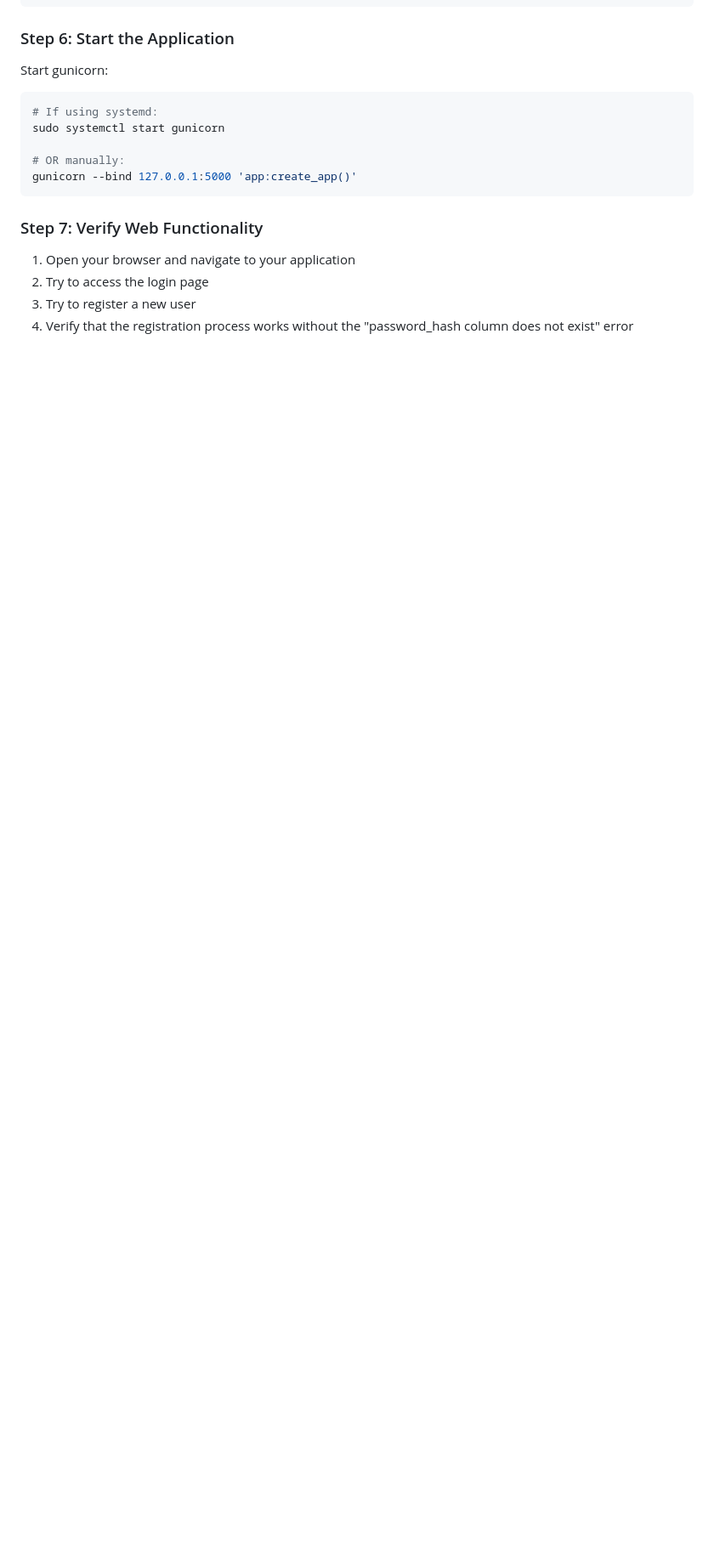
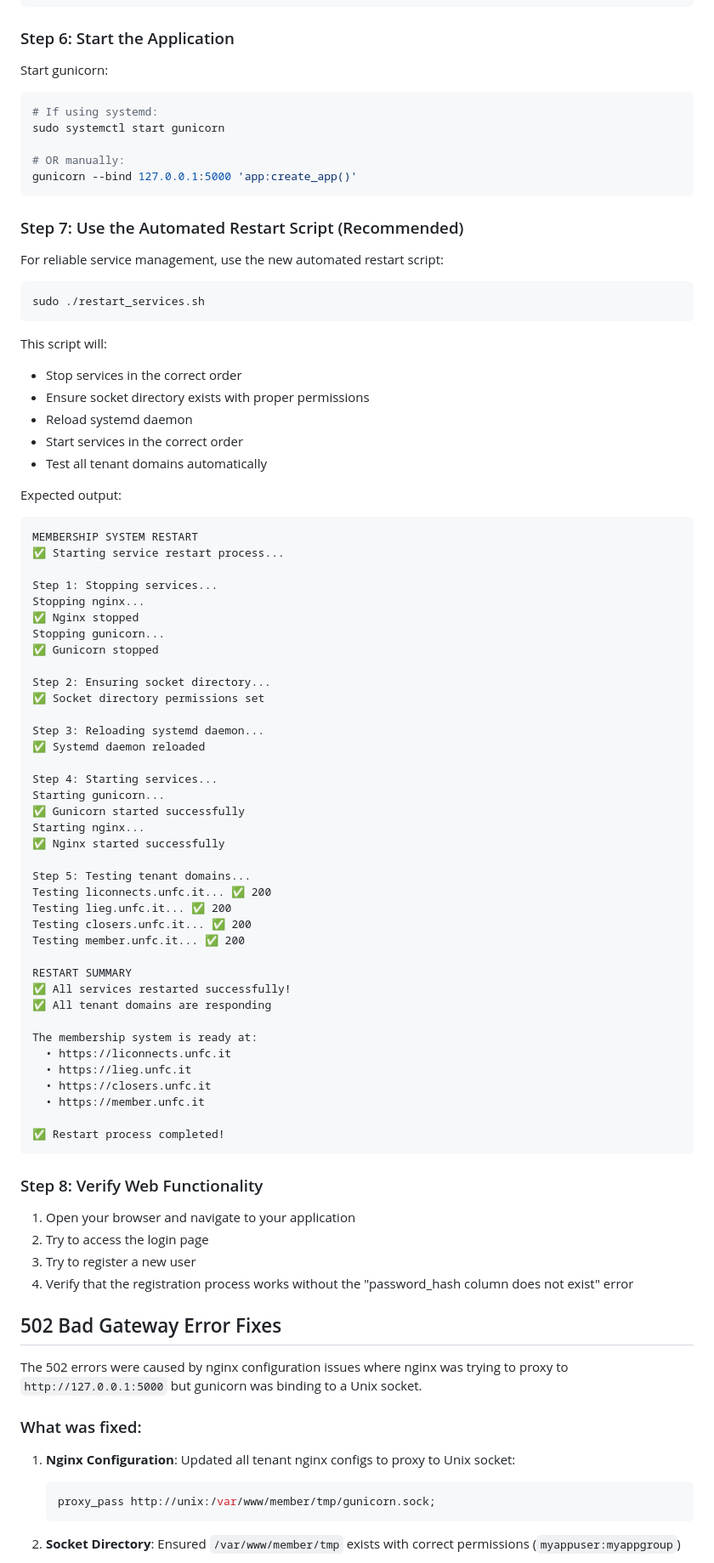
Before and after one commit to sabadmin/Membership, a Markdown page: README_TESTING.md, the part around the change printed below. Shown: that part at 85% size. Drawn GitHub-style; blank space fills up the shorter version.

Commit message:
Git Hub Read me

````diff
--- a/README_TESTING.md
+++ b/README_TESTING.md
@@ -117,9 +120,80 @@ sudo systemctl start gunicorn
 gunicorn --bind 127.0.0.1:5000 'app:create_app()'
 ```
 
-### Step 7: Verify Web Functionality
+### Step 7: Use the Automated Restart Script (Recommended)
+
+For reliable service management, use the new automated restart script:
+
+```bash
+sudo ./restart_services.sh
+```
+
+This script will:
+- Stop services in the correct order
+- Ensure socket directory exists with proper permissions
+- Reload systemd daemon
+- Start services in the correct order
+- Test all tenant domains automatically
+
+Expected output:
+```
+MEMBERSHIP SYSTEM RESTART
+✅ Starting service restart process...
+
+Step 1: Stopping services...
+Stopping nginx...
+✅ Nginx stopped
+Stopping gunicorn...
+✅ Gunicorn stopped
+
+Step 2: Ensuring socket directory...
+✅ Socket directory permissions set
+
+Step 3: Reloading systemd daemon...
+✅ Systemd daemon reloaded
+
+Step 4: Starting services...
+Starting gunicorn...
+✅ Gunicorn started successfully
+Starting nginx...
+✅ Nginx started successfully
+
+Step 5: Testing tenant domains...
+Testing liconnects.unfc.it... ✅ 200
+Testing lieg.unfc.it... ✅ 200
+Testing closers.unfc.it... ✅ 200
+Testing member.unfc.it... ✅ 200
+
+RESTART SUMMARY
+✅ All services restarted successfully!
+✅ All tenant domains are responding
+
+The membership system is ready at:
+  • https://liconnects.unfc.it
+  • https://lieg.unfc.it
+  • https://closers.unfc.it
+  • https://member.unfc.it
+
+✅ Restart process completed!
+```
+
+### Step 8: Verify Web Functionality
 
 1. Open your browser and navigate to your application
 2. Try to access the login page
 3. Try to register a new user
 4. Verify that the registration process works without the "password_hash column does not exist" error
+
+## 502 Bad Gateway Error Fixes
+
+The 502 errors were caused by nginx configuration issues where nginx was trying to proxy to `http://127.0.0.1:5000` but gunicorn was binding to a Unix socket.
+
+### What was fixed:
+
+1. **Nginx Configuration**: Updated all tenant nginx configs to proxy to Unix socket:
+   ```nginx
+   proxy_pass http://unix:/var/www/member/tmp/gunicorn.sock;
+   ```
+
+2. **Socket Directory**: Ensured `/var/www/member/tmp` exists with correct permissions (`myappuser:myappgroup`)
+
````
Also changed, not shown: other parts of README_TESTING.md (+27 -0 lines).
